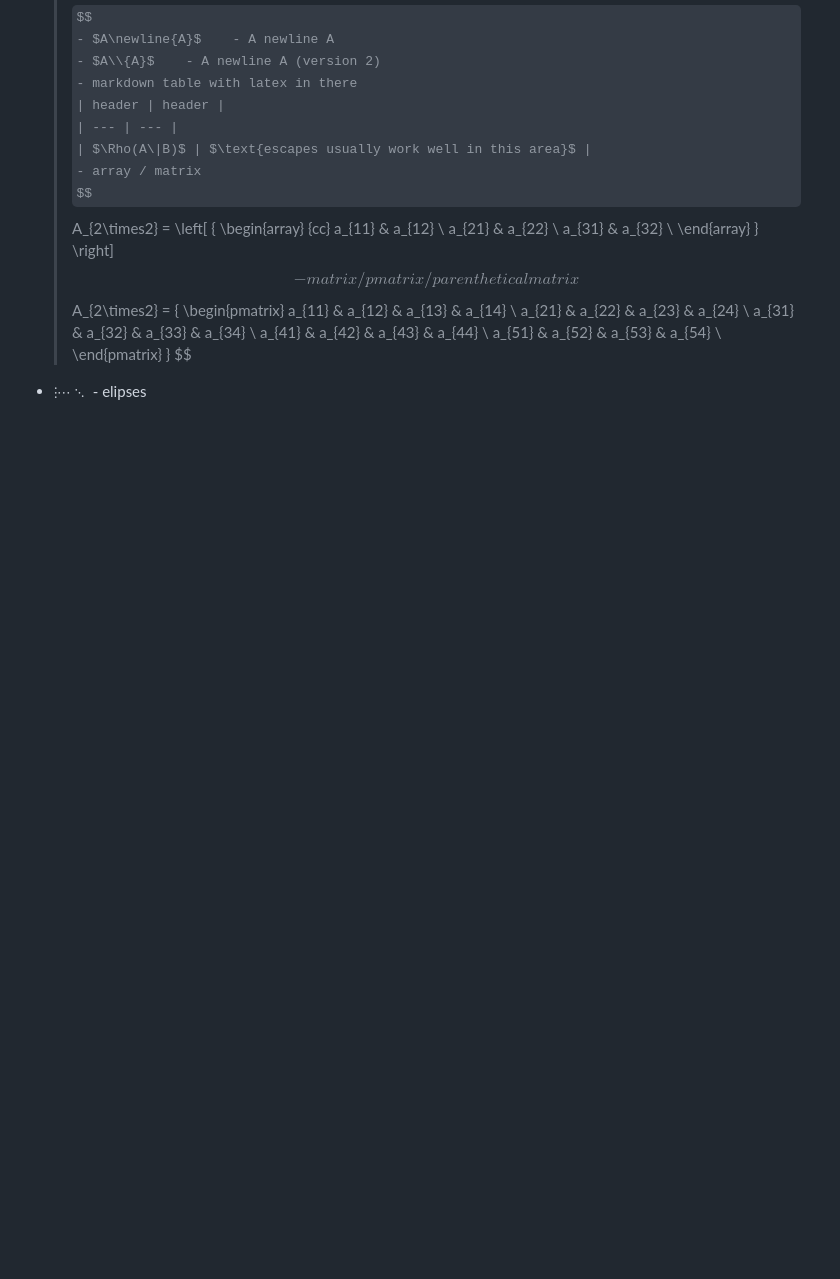
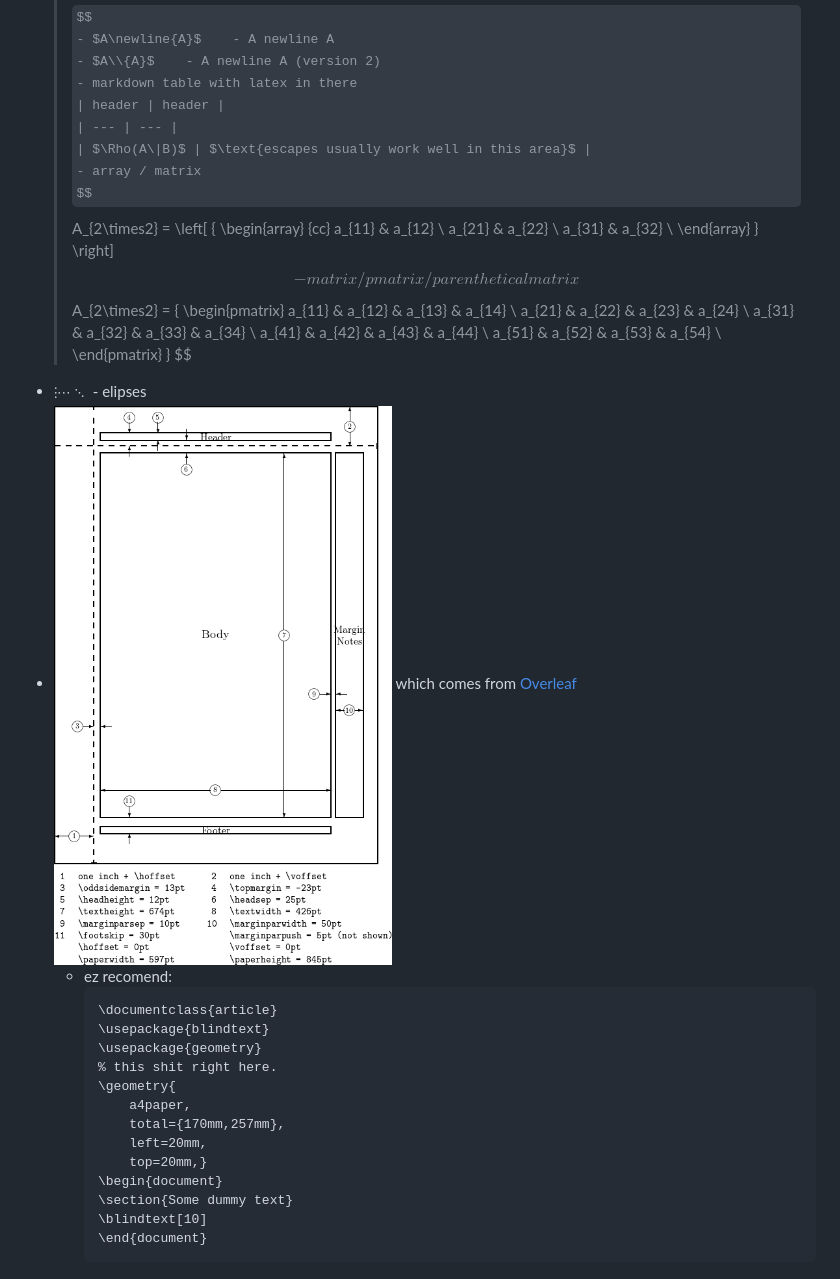
Before and after one commit to chrisbcarl/bootstrap, a Markdown page: LaTeX/LaTeX.md, the part around the change. Drawn GitHub-style; pictures changed too: LaTeX/Layout-dimensions.png (added); some formulas as TeX source; blank space fills up the shorter version.

Commit message:
dimesion recommendations for margins and such

````diff
--- a/LaTeX/LaTeX.md
+++ b/LaTeX/LaTeX.md
@@ -234,3 +234,20 @@ $$
         }
     $$
 - $\vdots \cdots \ddots$ - elipses
+- ![dimenison setting](./Layout-dimensions.png) which comes from [Overleaf](https://www.overleaf.com/learn/latex/Page_size_and_margins)
+    - ez recomend:
+        ```tex
+        \documentclass{article}
+        \usepackage{blindtext}
+        \usepackage{geometry}
+        % this shit right here.
+        \geometry{
+            a4paper,
+            total={170mm,257mm},
+            left=20mm,
+            top=20mm,}
+        \begin{document}
+        \section{Some dummy text}
+        \blindtext[10]
+        \end{document}
+        ```
````
